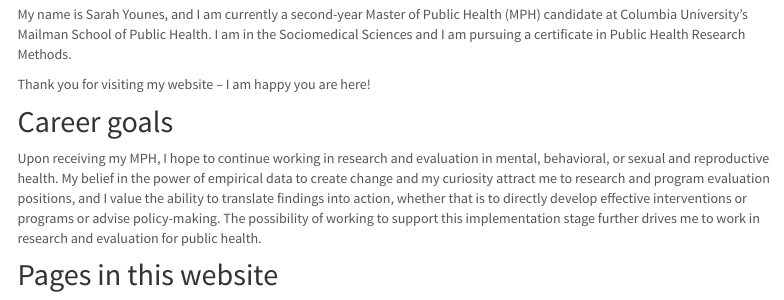
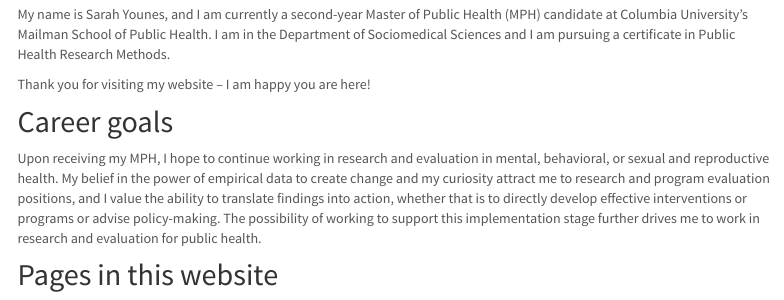
Before and after one commit to smoothiesarah/aboutsarah, an R Markdown document (index.Rmd): the page in a window 1100 px wide, from 470 px down. The pictures show the output file index.html that the author committed with the source, opened offline; library style sheets and scripts come from the installed R packages; menus at the side of the page are left out.

Commit message:
minor grammatical fix

```diff
--- a/index.Rmd
+++ b/index.Rmd
@@ -10,7 +10,7 @@ output:
 
 <img src="images/home.jpg" style="width:35%">
 
-My name is Sarah Younes, and I am currently a second-year Master of Public Health (MPH) candidate at Columbia University's Mailman School of Public Health. I am in the Sociomedical Sciences and I am pursuing a certificate in Public Health Research Methods.
+My name is Sarah Younes, and I am currently a second-year Master of Public Health (MPH) candidate at Columbia University's Mailman School of Public Health. I am in the Department of Sociomedical Sciences and I am pursuing a certificate in Public Health Research Methods.
 
 Thank you for visiting my website -- I am happy you are here!
 
```
Also changed, not shown: index.html.
